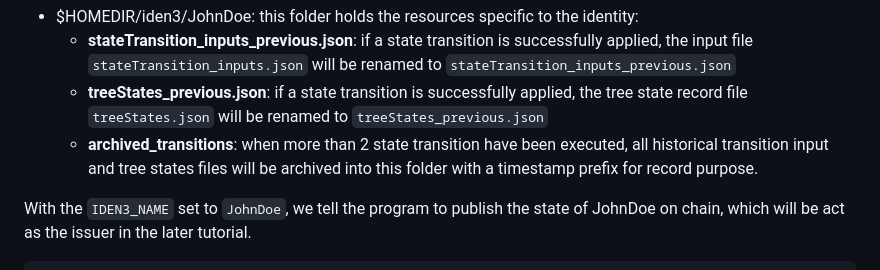
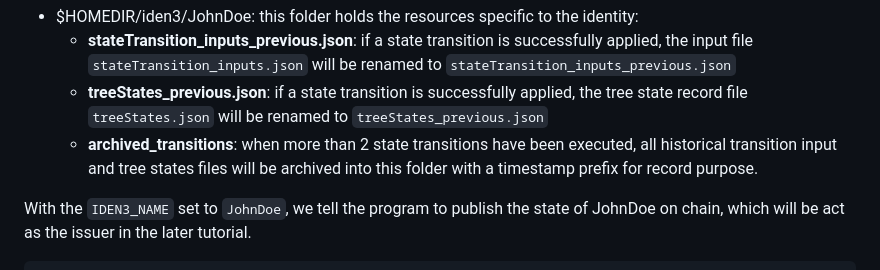
Before and after one commit to kaleido-io/kaleido-iden3-samples, a Markdown page: README.md, the part around the change. Rendered like a GitHub page.

Commit message:
minor wording
Signed-off-by: Chengxuan Xing <chengxuan.xing@kaleido.io>

```diff
--- a/README.md
+++ b/README.md
@@ -96,7 +96,7 @@ For successful runs, the program may create new resources in the identify folder
 - $HOMEDIR/iden3/JohnDoe: this folder holds the resources specific to the identity:
   - **stateTransition_inputs_previous.json**: if a state transition is successfully applied, the input file `stateTransition_inputs.json` will be renamed to `stateTransition_inputs_previous.json`
   - **treeStates_previous.json**: if a state transition is successfully applied, the tree state record file `treeStates.json` will be renamed to `treeStates_previous.json`
-  - **archived_transitions**: when more than 2 state transition have been executed, all historical transition input and tree states files will be archived into this folder with a timestamp prefix for record purpose.
+  - **archived_transitions**: when more than 2 state transitions have been executed, all historical transition input and tree states files will be archived into this folder with a timestamp prefix for record purpose.
 
 With the `IDEN3_NAME` set to `JohnDoe`, we tell the program to publish the state of JohnDoe on chain, which will be act as the issuer in the later tutorial.
 
```
